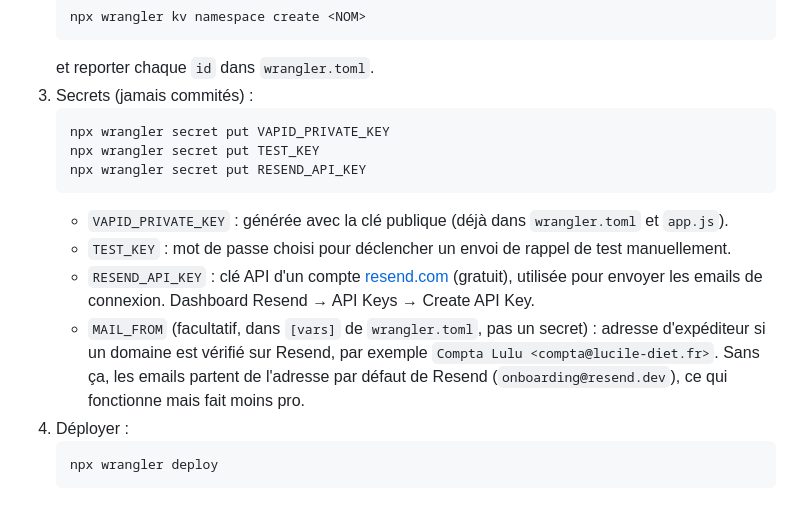
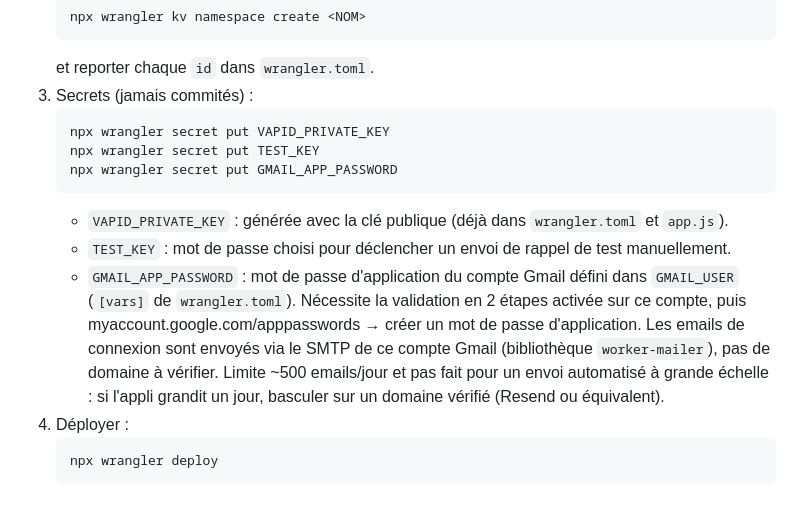
Before and after one commit to kilinkTV/compta-lulu, a Markdown page: worker/README.md, the part around the change. Drawn GitHub-style.

Commit message:
Mettre à jour la doc du service pour l'envoi via Gmail
Co-Authored-By: Claude Sonnet 5 <noreply@anthropic.com>

````diff
--- a/worker/README.md
+++ b/worker/README.md
@@ -33,20 +33,21 @@ sert de référence si on doit le redéployer ailleurs ou le faire évoluer.
    ```
    npx wrangler secret put VAPID_PRIVATE_KEY
    npx wrangler secret put TEST_KEY
-   npx wrangler secret put RESEND_API_KEY
+   npx wrangler secret put GMAIL_APP_PASSWORD
    ```
    - `VAPID_PRIVATE_KEY` : générée avec la clé publique (déjà dans
      `wrangler.toml` et `app.js`).
    - `TEST_KEY` : mot de passe choisi pour déclencher un envoi de rappel de
      test manuellement.
-   - `RESEND_API_KEY` : clé API d'un compte [resend.com](https://resend.com)
-     (gratuit), utilisée pour envoyer les emails de connexion.
-     Dashboard Resend → API Keys → Create API Key.
-   - `MAIL_FROM` (facultatif, dans `[vars]` de `wrangler.toml`, pas un
-     secret) : adresse d'expéditeur si un domaine est vérifié sur Resend,
-     par exemple `Compta Lulu <compta@lucile-diet.fr>`. Sans ça, les emails
-     partent de l'adresse par défaut de Resend (`onboarding@resend.dev`),
-     ce qui fonctionne mais fait moins pro.
+   - `GMAIL_APP_PASSWORD` : mot de passe d'application du compte Gmail
+     défini dans `GMAIL_USER` (`[vars]` de `wrangler.toml`). Nécessite la
+     validation en 2 étapes activée sur ce compte, puis
+     myaccount.google.com/apppasswords → créer un mot de passe d'application.
+     Les emails de connexion sont envoyés via le SMTP de ce compte Gmail
+     (bibliothèque `worker-mailer`), pas de domaine à vérifier. Limite ~500
+     emails/jour et pas fait pour un envoi automatisé à grande échelle : si
+     l'appli grandit un jour, basculer sur un domaine vérifié (Resend ou
+     équivalent).
 4. Déployer :
    ```
    npx wrangler deploy
````
